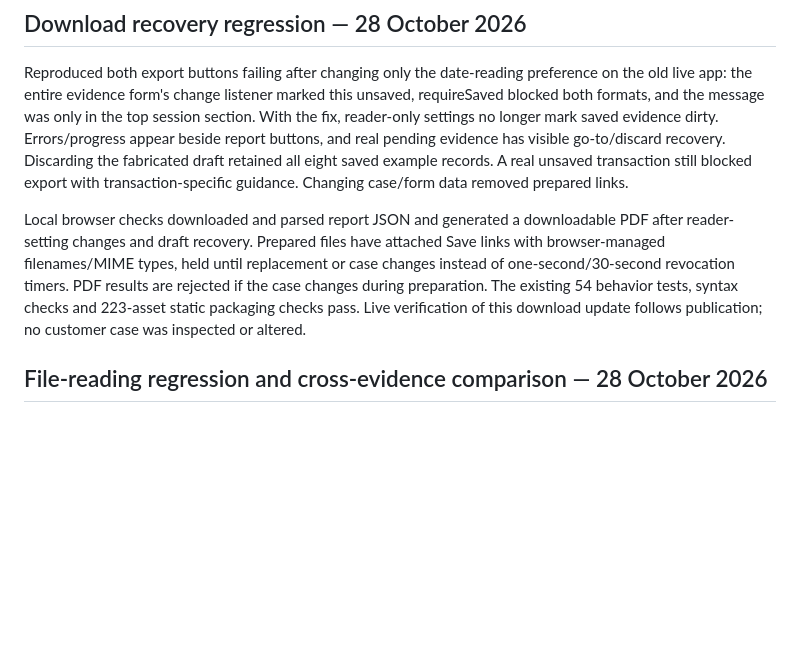
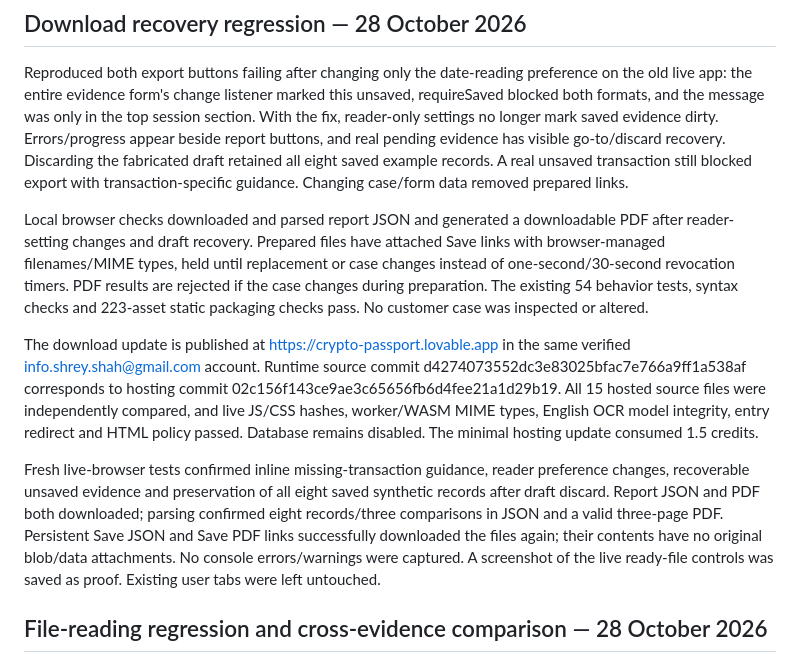
Before and after one commit to shreyshah2003/get-crypto-statement, a Markdown page: docs/VALIDATION.md, the part around the change. Rendered like a GitHub page; blank space fills up the shorter version.

Commit message:
Record verified live PDF, JSON and persistent download recovery

```diff
--- a/docs/VALIDATION.md
+++ b/docs/VALIDATION.md
@@ -4,7 +4,11 @@
 
 Reproduced both export buttons failing after changing only the date-reading preference on the old live app: the entire evidence form's change listener marked this unsaved, requireSaved blocked both formats, and the message was only in the top session section. With the fix, reader-only settings no longer mark saved evidence dirty. Errors/progress appear beside report buttons, and real pending evidence has visible go-to/discard recovery. Discarding the fabricated draft retained all eight saved example records. A real unsaved transaction still blocked export with transaction-specific guidance. Changing case/form data removed prepared links.
 
-Local browser checks downloaded and parsed report JSON and generated a downloadable PDF after reader-setting changes and draft recovery. Prepared files have attached Save links with browser-managed filenames/MIME types, held until replacement or case changes instead of one-second/30-second revocation timers. PDF results are rejected if the case changes during preparation. The existing 54 behavior tests, syntax checks and 223-asset static packaging checks pass. Live verification of this download update follows publication; no customer case was inspected or altered.
+Local browser checks downloaded and parsed report JSON and generated a downloadable PDF after reader-setting changes and draft recovery. Prepared files have attached Save links with browser-managed filenames/MIME types, held until replacement or case changes instead of one-second/30-second revocation timers. PDF results are rejected if the case changes during preparation. The existing 54 behavior tests, syntax checks and 223-asset static packaging checks pass. No customer case was inspected or altered.
+
+The download update is published at https://crypto-passport.lovable.app in the same verified info.shrey.shah@gmail.com account. Runtime source commit d4274073552dc3e83025bfac7e766a9ff1a538af corresponds to hosting commit 02c156f143ce9ae3c65656fb6d4fee21a1d29b19. All 15 hosted source files were independently compared, and live JS/CSS hashes, worker/WASM MIME types, English OCR model integrity, entry redirect and HTML policy passed. Database remains disabled. The minimal hosting update consumed 1.5 credits.
+
+Fresh live-browser tests confirmed inline missing-transaction guidance, reader preference changes, recoverable unsaved evidence and preservation of all eight saved synthetic records after draft discard. Report JSON and PDF both downloaded; parsing confirmed eight records/three comparisons in JSON and a valid three-page PDF. Persistent Save JSON and Save PDF links successfully downloaded the files again; their contents have no original blob/data attachments. No console errors/warnings were captured. A screenshot of the live ready-file controls was saved as proof. Existing user tabs were left untouched.
 
 ## File-reading regression and cross-evidence comparison — 28 October 2026
 
```
Also changed, not shown: docs/DEPLOYMENT.md (+2 -2 lines).
